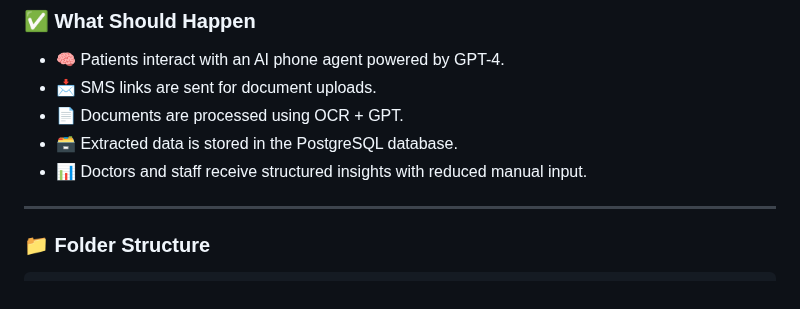
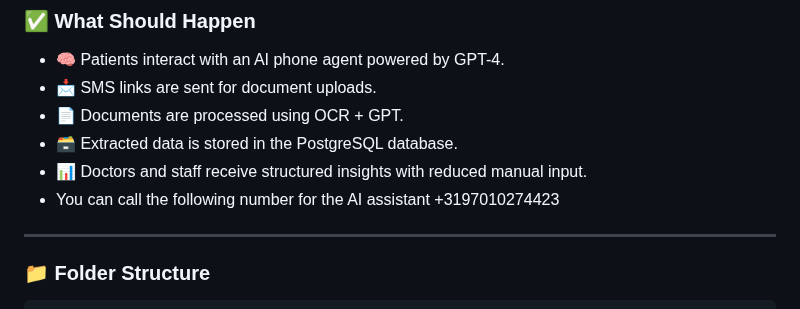
Before and after one commit to Skario2/VoiceMed, a Markdown page: README.md, the part around the change. Rendered like a GitHub page.

```diff
--- a/README.md
+++ b/README.md
@@ -82,6 +82,7 @@ On the technical side:
 - 📄 Documents are processed using OCR + GPT.
 - 🗃️ Extracted data is stored in the PostgreSQL database.
 - 📊 Doctors and staff receive structured insights with reduced manual input.
+- You can call the following number for the AI assistant +3197010274423
 
 ---
 
```
